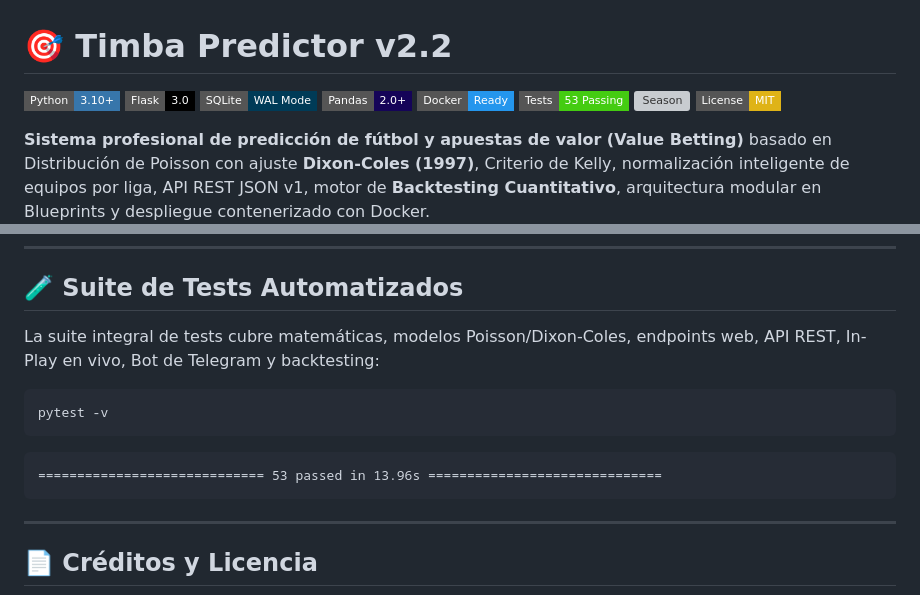
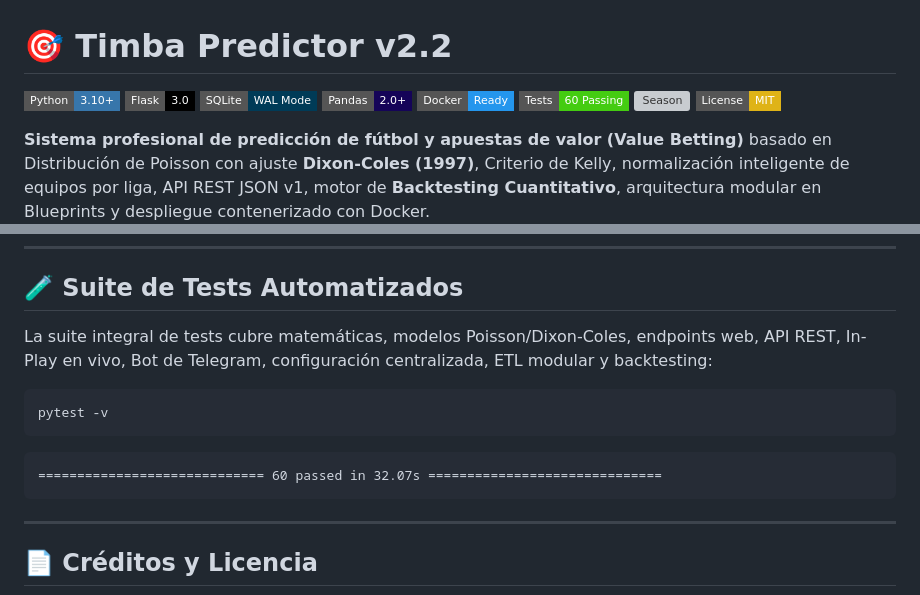
Before and after one commit to 1nachu/timba-predicciones, a Markdown page: README.md, 2 parts joined by grey strips. Rendered like a GitHub page; badges without logos; grey boxes are pictures that could not be loaded.

Commit message:
docs: actualizar README con badge de 60 tests passing y módulos recientes

````diff
--- a/README.md
+++ b/README.md
@@ -5,9 +5,10 @@
 ![SQLite](https://img.shields.io/badge/SQLite-WAL_Mode-003B57?style=flat-square&logo=sqlite&logoColor=white)
 ![Pandas](https://img.shields.io/badge/Pandas-2.0+-150458?style=flat-square&logo=pandas&logoColor=white)
 ![Docker](https://img.shields.io/badge/Docker-Ready-2496ED?style=flat-square&logo=docker&logoColor=white)
-![Pytest](https://img.shields.io/badge/Tests-53%20Passing-success?style=flat-square&logo=pytest&logoColor=white)
+![Pytest](https://img.shields.io/badge/Tests-60%20Passing-success?style=flat-square&logo=pytest&logoColor=white)
 ![Season](https://img.shields.io/badge/Season-2026%2F2027-blue?style=flat-square)
 ![License](https://img.shields.io/badge/License-MIT-yellow?style=flat-square)
+
 
 **Sistema profesional de predicción de fútbol y apuestas de valor (Value Betting)** basado en Distribución de Poisson con ajuste **Dixon-Coles (1997)**, Criterio de Kelly, normalización inteligente de equipos por liga, API REST JSON v1, motor de **Backtesting Cuantitativo**, arquitectura modular en Blueprints y despliegue contenerizado con Docker.
 
@@ -315,15 +316,16 @@ Timba Predictor incluye un Bot de Telegram con interfaz interactiva completa bas
 
 ## 🧪 Suite de Tests Automatizados
 
-La suite integral de tests cubre matemáticas, modelos Poisson/Dixon-Coles, endpoints web, API REST, In-Play en vivo, Bot de Telegram y backtesting:
+La suite integral de tests cubre matemáticas, modelos Poisson/Dixon-Coles, endpoints web, API REST, In-Play en vivo, Bot de Telegram, configuración centralizada, ETL modular y backtesting:
 
 ```bash
 pytest -v
 ```
 
 ```
-============================= 53 passed in 13.96s ==============================
+============================= 60 passed in 32.07s ==============================
 ```
+
 
 ---
 
````
